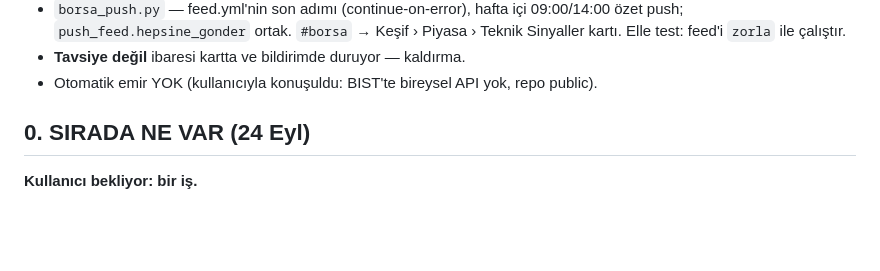
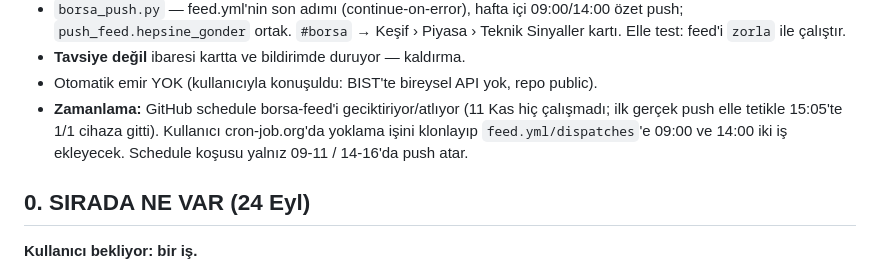
Before and after one commit to dogukandurukan/panel, a Markdown page: DEVAM.md, the part around the change. Rendered like a GitHub page; blank space fills up the shorter version.

Commit message:
DEVAM: borsa bildirimi zamanlaması
Co-Authored-By: Claude Opus 5.5 <noreply@anthropic.com>

```diff
--- a/DEVAM.md
+++ b/DEVAM.md
@@ -58,6 +58,10 @@ uyarlandı (kullanıcı seçti; model yok, ANTHROPIC_API_KEY gerekmez).
   Keşif › Piyasa › Teknik Sinyaller kartı. Elle test: feed'i `zorla` ile çalıştır.
 - **Tavsiye değil** ibaresi kartta ve bildirimde duruyor — kaldırma.
 - Otomatik emir YOK (kullanıcıyla konuşuldu: BIST'te bireysel API yok, repo public).
+- **Zamanlama:** GitHub schedule borsa-feed'i geciktiriyor/atlıyor (11 Kas hiç
+  çalışmadı; ilk gerçek push elle tetikle 15:05'te 1/1 cihaza gitti). Kullanıcı
+  cron-job.org'da yoklama işini klonlayıp `feed.yml/dispatches`'e 09:00 ve
+  14:00 iki iş ekleyecek. Schedule koşusu yalnız 09-11 / 14-16'da push atar.
 
 ## 0. SIRADA NE VAR (24 Eyl)
 
```
